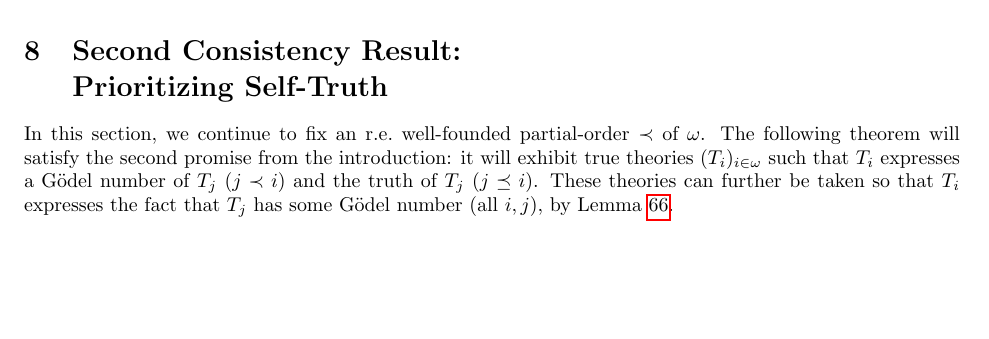
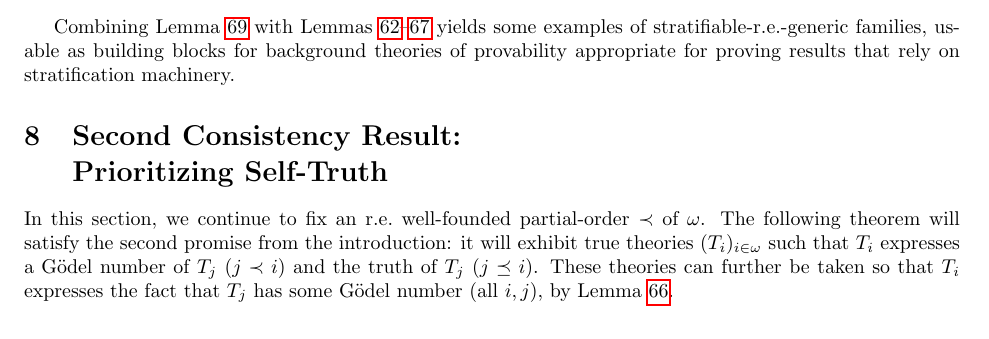
Before and after one commit to semitrivial/self_referential_theories, a LaTeX paper (revised.tex): part of page 18 of 24, cut at the place of the change, the shorter picture padded with empty space. Compiled offline with pdfLaTeX.

Commit message:
Add some commentary about stratifiable-re-generics

```diff
--- a/revised.tex
+++ b/revised.tex
@@ -2179,6 +2180,12 @@ $\LPA(\omega)$-theories.
 \begin{proof}
     Straightforward.
 \end{proof}
+
+Combining Lemma \ref{trivialsourceofstratifiableregenericfamilies} with
+Lemmas \ref{secondutilbagdeduction}--\ref{secondutilbagclosure} yields
+some examples of stratifiable-r.e.-generic families, usable as building
+blocks for background theories of provability appropriate for proving
+results that rely on stratification machinery.
 
 \section[Second Consistency Result: Prioritizing Self-Truth]{Second Consistency Result:\\Prioritizing Self-Truth}
 
```
Also changed, not shown: revised.tex (1 more changed lines).
